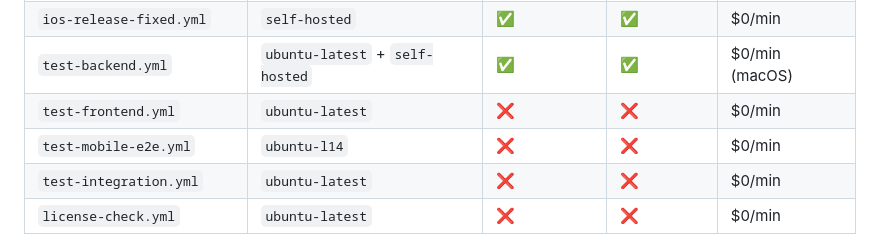
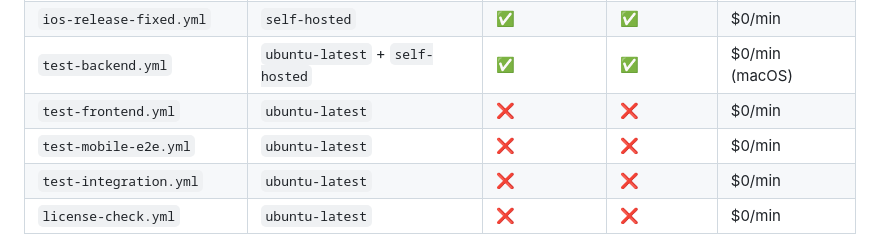
Before and after one commit to ferg-cod3s/opencode-nexus, a Markdown page: docs/operations/WORKFLOW_RUNNER_AUDIT.md, the part around the change. Drawn GitHub-style.

Commit message:
Update WORKFLOW_RUNNER_AUDIT.md
Co-authored-by: Copilot <175728472+Copilot@users.noreply.github.com>

```diff
--- a/docs/operations/WORKFLOW_RUNNER_AUDIT.md
+++ b/docs/operations/WORKFLOW_RUNNER_AUDIT.md
@@ -14,7 +14,7 @@
 | `ios-release-fixed.yml` | `self-hosted` | ✅ | ✅ | $0/min |
 | `test-backend.yml` | `ubuntu-latest` + `self-hosted` | ✅ | ✅ | $0/min (macOS) |
 | `test-frontend.yml` | `ubuntu-latest` | ❌ | ❌ | $0/min |
-| `test-mobile-e2e.yml` | `ubuntu-l14` | ❌ | ❌ | $0/min |
+| `test-mobile-e2e.yml` | `ubuntu-latest` | ❌ | ❌ | $0/min |
 | `test-integration.yml` | `ubuntu-latest` | ❌ | ❌ | $0/min |
 | `license-check.yml` | `ubuntu-latest` | ❌ | ❌ | $0/min |
 
```
